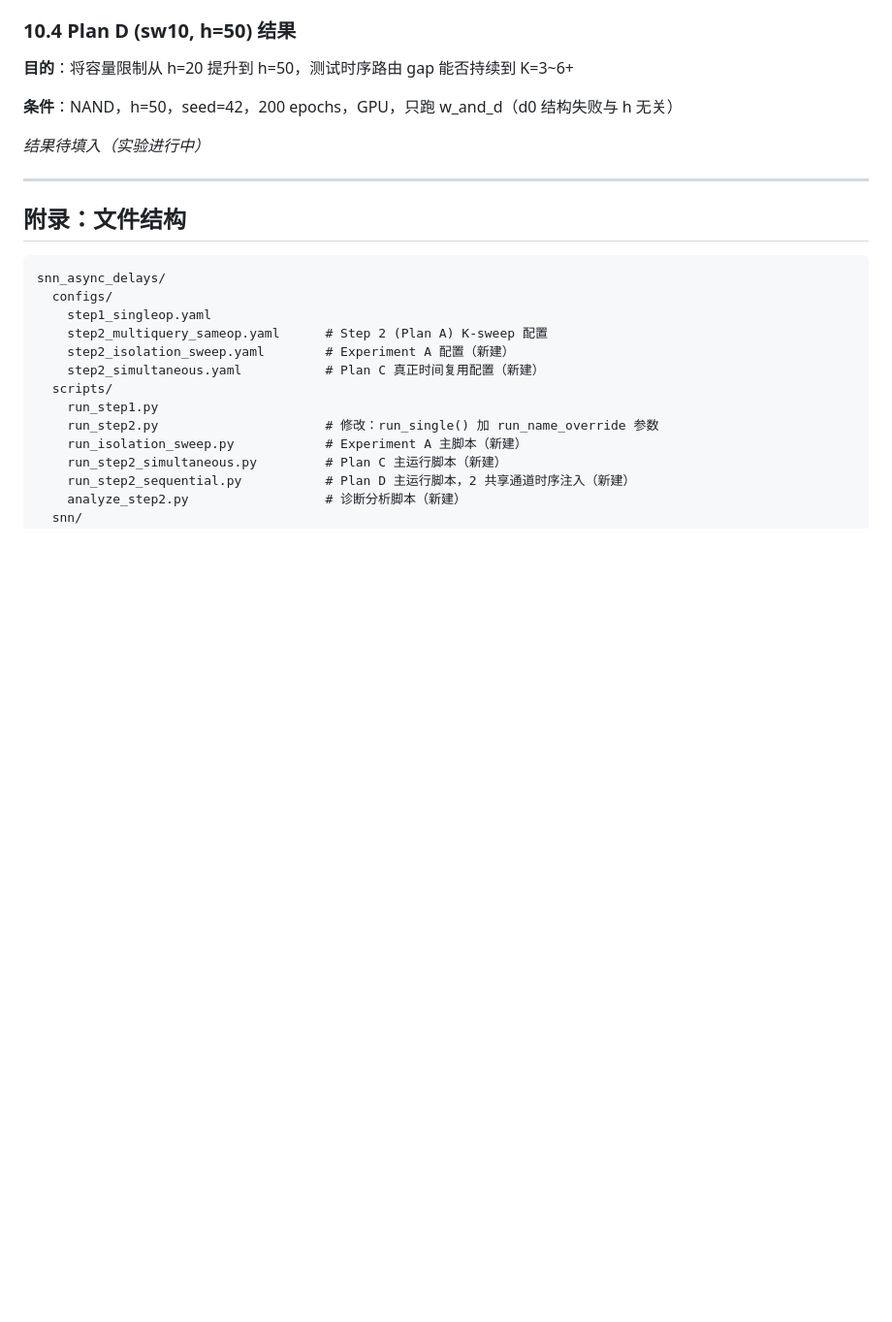
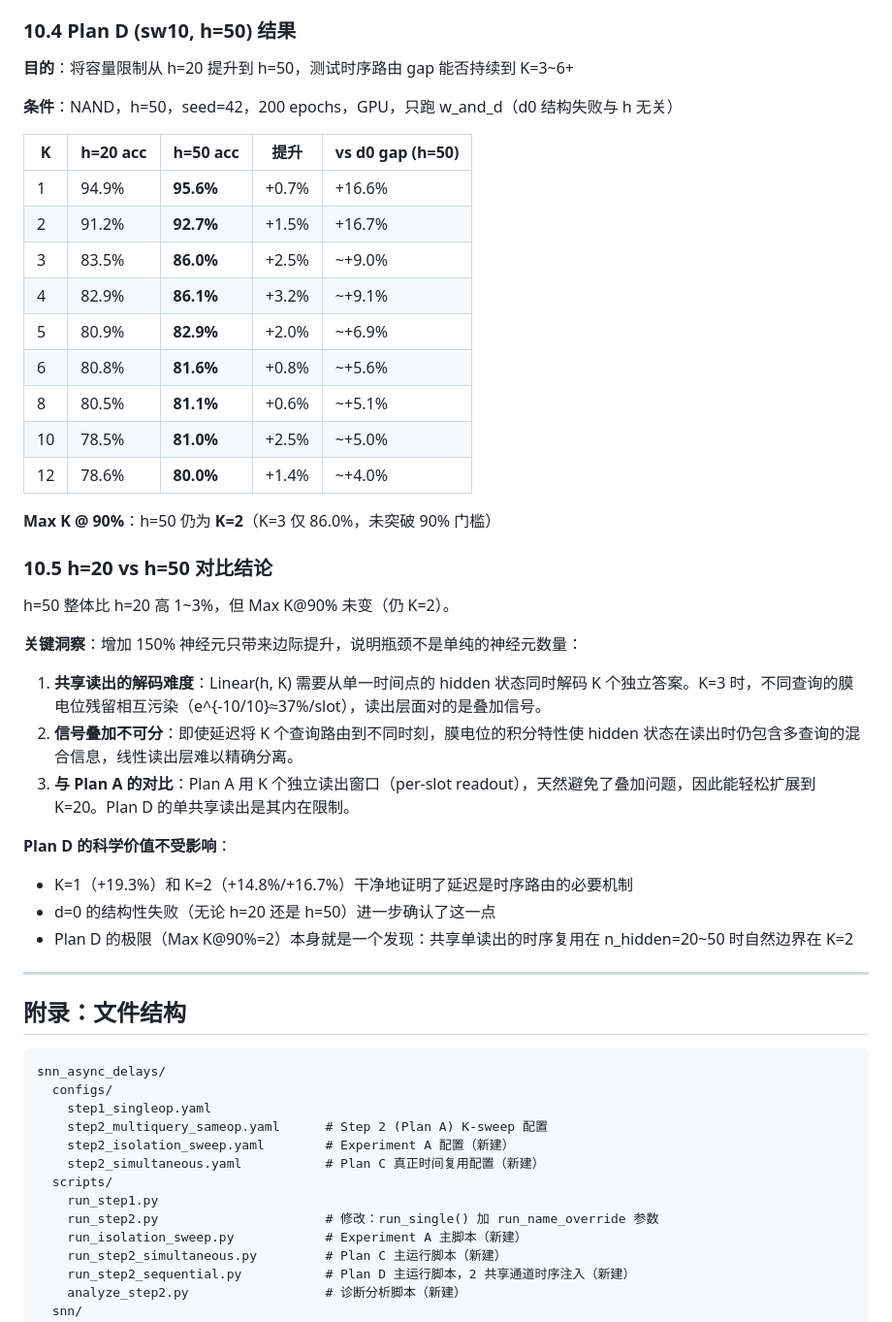
Before and after one commit to KunpengXu-04/SNN-async-delays, a Markdown page: snn_async_delays/docs/EXPERIMENT_LOG.md, the part around the change. Shown at 97% size. Rendered like a GitHub page; blank space fills up the shorter version.

Commit message:
Add Plan D h=50 results and analysis to docs
h=50 sweep (K=1~12, w_and_d only): Max K@90% remains K=2, same as h=20.
+150% neurons yields only +1~3% accuracy — bottleneck is shared single-readout
decoder (Linear(h,K) decoding K answers from blended membrane state), not
neuron count. Documents the natural multiplexing limit of Plan D design.

Co-Authored-By: Claude Sonnet 4.6 <noreply@anthropic.com>

```diff
--- a/snn_async_delays/docs/EXPERIMENT_LOG.md
+++ b/snn_async_delays/docs/EXPERIMENT_LOG.md
@@ -763,7 +763,34 @@ sub_win 修复（6→10步）仅将 K=3~5 精度提升约 2~4%，K≥3 仍收敛
 
 **条件**：NAND，h=50，seed=42，200 epochs，GPU，只跑 w_and_d（d0 结构失败与 h 无关）
 
-*结果待填入（实验进行中）*
+| K | h=20 acc | h=50 acc | 提升 | vs d0 gap (h=50) |
+|---|----------|----------|------|-----------------|
+| 1  | 94.9% | **95.6%** | +0.7% | +16.6% |
+| 2  | 91.2% | **92.7%** | +1.5% | +16.7% |
+| 3  | 83.5% | **86.0%** | +2.5% | ~+9.0% |
+| 4  | 82.9% | **86.1%** | +3.2% | ~+9.1% |
+| 5  | 80.9% | **82.9%** | +2.0% | ~+6.9% |
+| 6  | 80.8% | **81.6%** | +0.8% | ~+5.6% |
+| 8  | 80.5% | **81.1%** | +0.6% | ~+5.1% |
+| 10 | 78.5% | **81.0%** | +2.5% | ~+5.0% |
+| 12 | 78.6% | **80.0%** | +1.4% | ~+4.0% |
+
+**Max K @ 90%**：h=50 仍为 **K=2**（K=3 仅 86.0%，未突破 90% 门槛）
+
+### 10.5 h=20 vs h=50 对比结论
+
+h=50 整体比 h=20 高 1~3%，但 Max K@90% 未变（仍 K=2）。
+
+**关键洞察**：增加 150% 神经元只带来边际提升，说明瓶颈不是单纯的神经元数量：
+
+1. **共享读出的解码难度**：Linear(h, K) 需要从单一时间点的 hidden 状态同时解码 K 个独立答案。K=3 时，不同查询的膜电位残留相互污染（e^{-10/10}≈37%/slot），读出层面对的是叠加信号。
+2. **信号叠加不可分**：即使延迟将 K 个查询路由到不同时刻，膜电位的积分特性使 hidden 状态在读出时仍包含多查询的混合信息，线性读出层难以精确分离。
+3. **与 Plan A 的对比**：Plan A 用 K 个独立读出窗口（per-slot readout），天然避免了叠加问题，因此能轻松扩展到 K=20。Plan D 的单共享读出是其内在限制。
+
+**Plan D 的科学价值不受影响**：
+- K=1（+19.3%）和 K=2（+14.8%/+16.7%）干净地证明了延迟是时序路由的必要机制
+- d=0 的结构性失败（无论 h=20 还是 h=50）进一步确认了这一点
+- Plan D 的极限（Max K@90%=2）本身就是一个发现：共享单读出的时序复用在 n_hidden=20~50 时自然边界在 K=2
 
 ---
 
```
Also changed, not shown: CLAUDE.md (+1 -1 lines).
